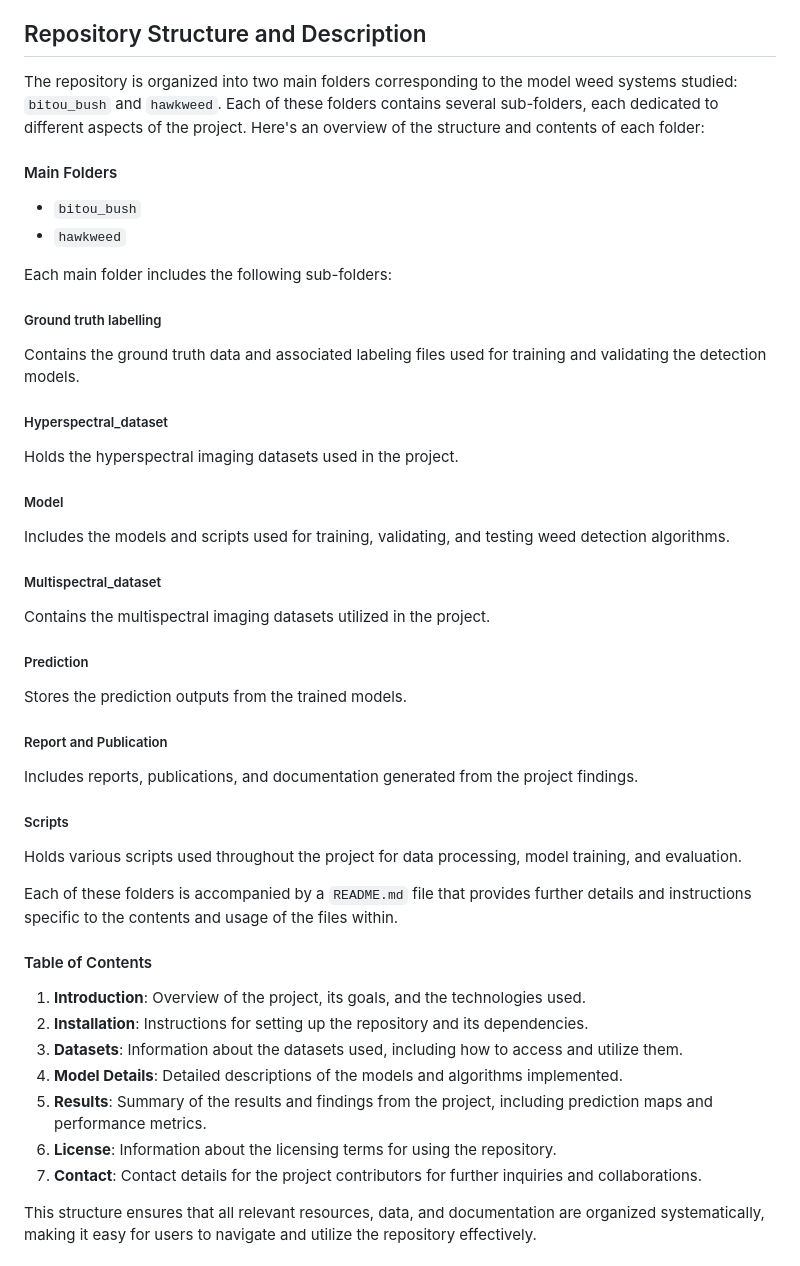
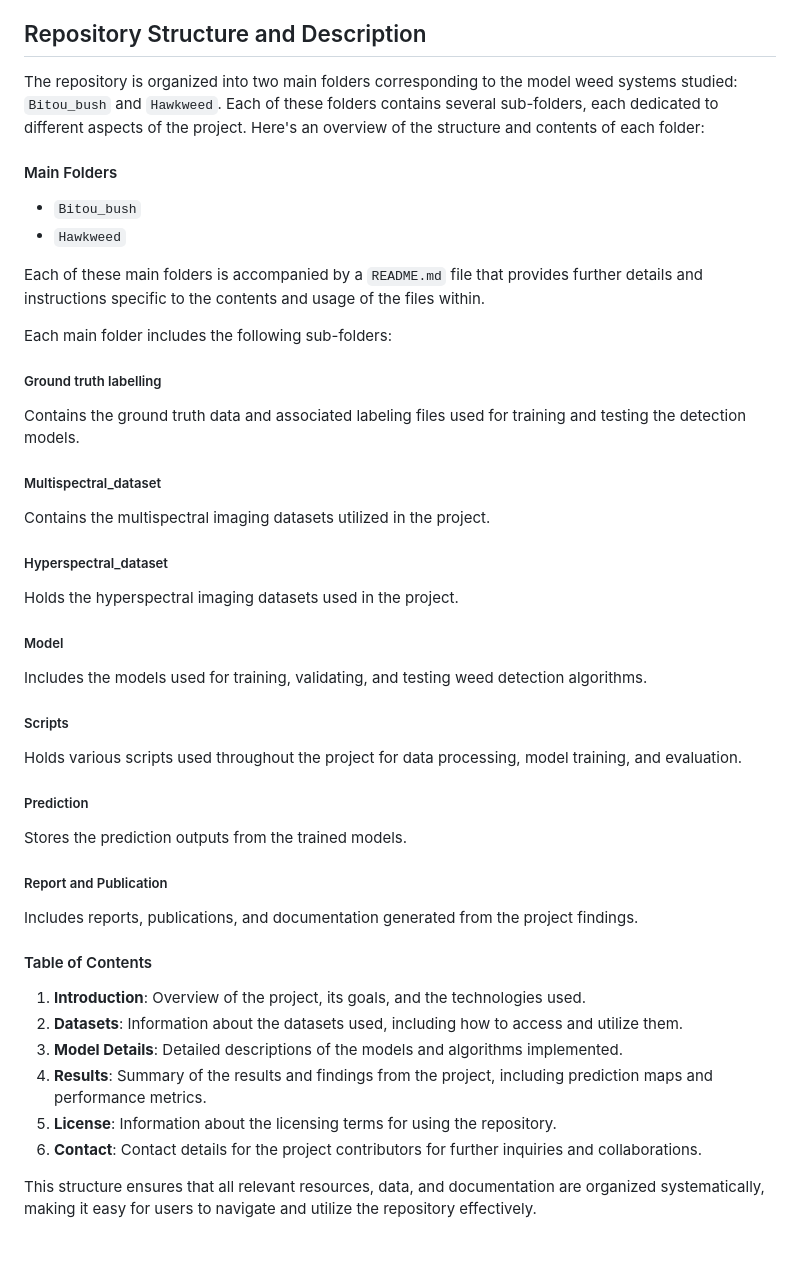
Before and after one commit to Narmilan-A/Remote-Weed-Detection, a Markdown page: README.md, the part around the change. Rendered like a GitHub page.

```diff
--- a/README.md
+++ b/README.md
@@ -14,25 +14,30 @@ Understanding the opportunities and limitations of multi-resolution and multi-mo
 This repository hosts the resources and findings from the project "Weed Managers Guide to Remote Detection: Understanding Opportunities and Limitations of Multi-Resolution and Multi-Modal Technologies for Remote Detection of Weeds in Heterogeneous Landscapes." Over the past three years, our collaborative research has focused on developing efficient, accessible, and cost-effective remote detection methods to improve weed management strategies. Our project employed advanced technologies, including high-resolution RGB, multispectral, and hyperspectral imaging, across various airborne platforms like drones and satellites. By leveraging artificial intelligence, including both classical machine learning and deep learning techniques, we successfully detected and mapped weed infestations in diverse conservation landscapes. Our study specifically targeted model weed systems such as hawkweed and bitou bush to assess the capabilities and limitations of these technologies. By sharing our research outcomes and practical insights, we aim to contribute to the development of improved and more feasible approaches for remote weed detection, ultimately supporting more effective weed management practices.
 
 ## Repository Structure and Description
-The repository is organized into two main folders corresponding to the model weed systems studied: `bitou_bush` and `hawkweed`. Each of these folders contains several sub-folders, each dedicated to different aspects of the project. Here's an overview of the structure and contents of each folder:
+The repository is organized into two main folders corresponding to the model weed systems studied: `Bitou_bush` and `Hawkweed`. Each of these folders contains several sub-folders, each dedicated to different aspects of the project. Here's an overview of the structure and contents of each folder:
 
 #### Main Folders
-- `bitou_bush`
-- `hawkweed`
+- `Bitou_bush`
+- `Hawkweed`
+
+Each of these main folders is accompanied by a `README.md` file that provides further details and instructions specific to the contents and usage of the files within.
 
 Each main folder includes the following sub-folders:
 
 ##### Ground truth labelling
-Contains the ground truth data and associated labeling files used for training and validating the detection models.
+Contains the ground truth data and associated labeling files used for training and testing the detection models.
+
+##### Multispectral_dataset
+Contains the multispectral imaging datasets utilized in the project.
 
 ##### Hyperspectral_dataset
 Holds the hyperspectral imaging datasets used in the project.
 
 ##### Model
-Includes the models and scripts used for training, validating, and testing weed detection algorithms.
+Includes the models used for training, validating, and testing weed detection algorithms.
 
-##### Multispectral_dataset
-Contains the multispectral imaging datasets utilized in the project.
+##### Scripts
+Holds various scripts used throughout the project for data processing, model training, and evaluation.
 
 ##### Prediction
 Stores the prediction outputs from the trained models.
@@ -40,19 +45,13 @@ Stores the prediction outputs from the trained models.
 ##### Report and Publication
 Includes reports, publications, and documentation generated from the project findings.
 
-##### Scripts
-Holds various scripts used throughout the project for data processing, model training, and evaluation.
-
-Each of these folders is accompanied by a `README.md` file that provides further details and instructions specific to the contents and usage of the files within.
-
 #### Table of Contents
 1. **Introduction**: Overview of the project, its goals, and the technologies used.
-2. **Installation**: Instructions for setting up the repository and its dependencies.
-3. **Datasets**: Information about the datasets used, including how to access and utilize them.
-4. **Model Details**: Detailed descriptions of the models and algorithms implemented.
-5. **Results**: Summary of the results and findings from the project, including prediction maps and performance metrics.
-6. **License**: Information about the licensing terms for using the repository.
-7. **Contact**: Contact details for the project contributors for further inquiries and collaborations.
+2. **Datasets**: Information about the datasets used, including how to access and utilize them.
+3. **Model Details**: Detailed descriptions of the models and algorithms implemented.
+4. **Results**: Summary of the results and findings from the project, including prediction maps and performance metrics.
+5. **License**: Information about the licensing terms for using the repository.
+6. **Contact**: Contact details for the project contributors for further inquiries and collaborations.
 
 This structure ensures that all relevant resources, data, and documentation are organized systematically, making it easy for users to navigate and utilize the repository effectively.
 
```
